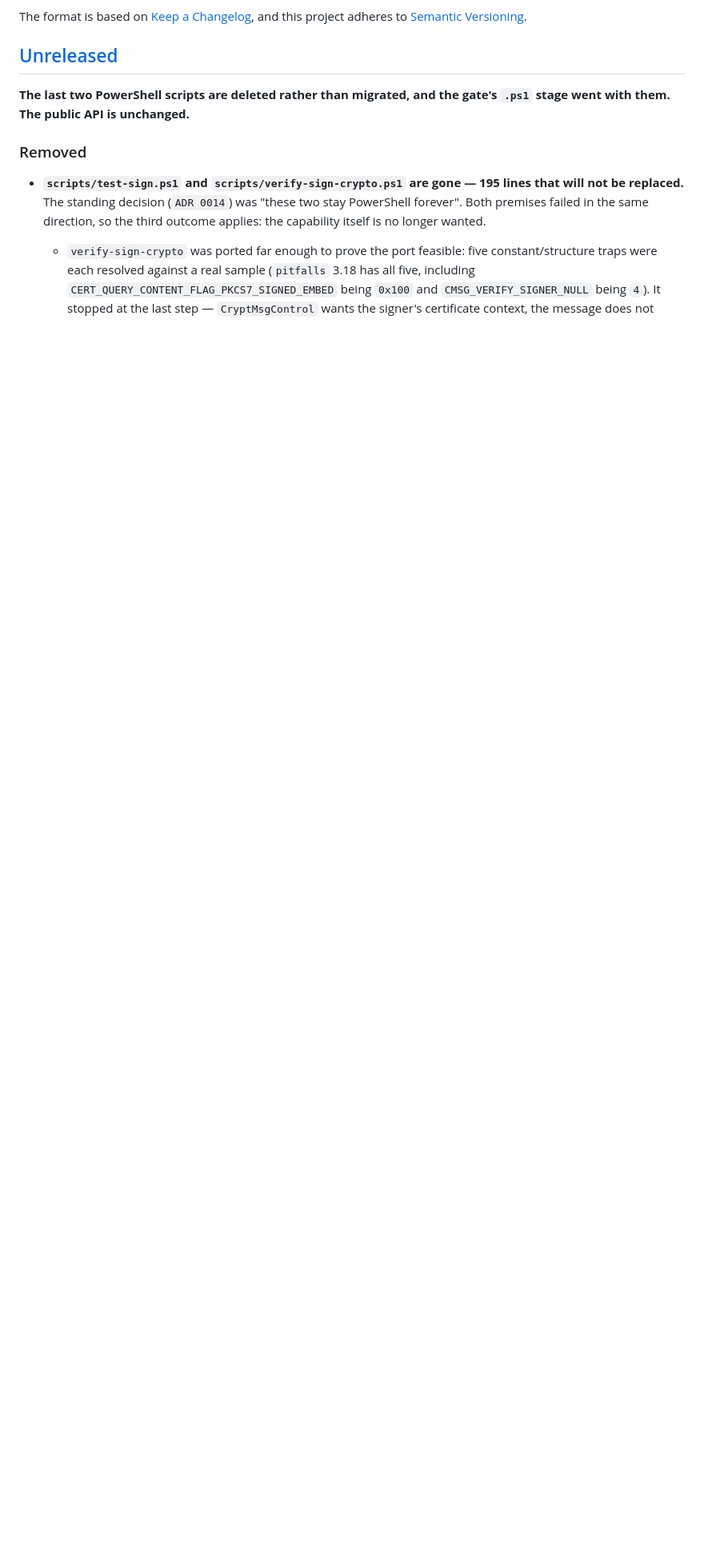
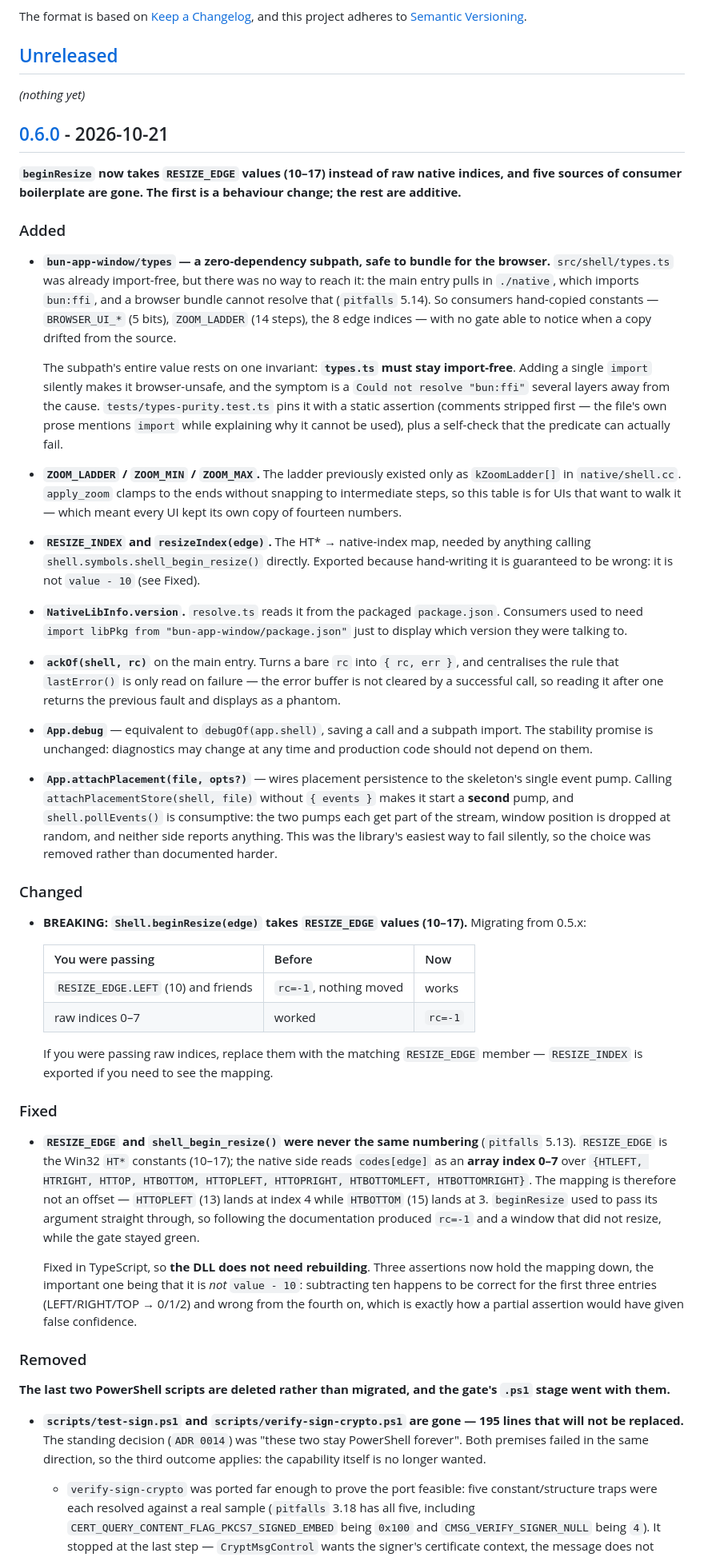
Before and after one commit to TiancongLx/bun-app-window, a Markdown page: CHANGELOG.md, the part around one of its changes. Shown at 80% size. Rendered like a GitHub page; blank space fills up the shorter version.

Commit message:
docs: pitfalls 5.13/5.14 结案，CHANGELOG 补 0.6.0

```diff
--- a/CHANGELOG.md
+++ b/CHANGELOG.md
@@ -6,9 +6,50 @@ The format is based on [Keep a Changelog](https://keepachangelog.com/en/1.1.0/),
 
 ## [Unreleased]
 
-**The last two PowerShell scripts are deleted rather than migrated, and the gate's `.ps1` stage went with them. The public API is unchanged.**
+_(nothing yet)_
+
+## [0.6.0] - 2026-10-21
+
+**`beginResize` now takes `RESIZE_EDGE` values (10–17) instead of raw native indices, and five sources of consumer boilerplate are gone. The first is a behaviour change; the rest are additive.**
+
+### Added
+
+- **`bun-app-window/types` — a zero-dependency subpath, safe to bundle for the browser.** `src/shell/types.ts` was already import-free, but there was no way to reach it: the main entry pulls in `./native`, which imports `bun:ffi`, and a browser bundle cannot resolve that (`pitfalls` 5.14). So consumers hand-copied constants — `BROWSER_UI_*` (5 bits), `ZOOM_LADDER` (14 steps), the 8 edge indices — with no gate able to notice when a copy drifted from the source.
+
+    The subpath's entire value rests on one invariant: **`types.ts` must stay import-free**. Adding a single `import` silently makes it browser-unsafe, and the symptom is a `Could not resolve "bun:ffi"` several layers away from the cause. `tests/types-purity.test.ts` pins it with a static assertion (comments stripped first — the file's own prose mentions `import` while explaining why it cannot be used), plus a self-check that the predicate can actually fail.
+
+- **`ZOOM_LADDER` / `ZOOM_MIN` / `ZOOM_MAX`.** The ladder previously existed only as `kZoomLadder[]` in `native/shell.cc`. `apply_zoom` clamps to the ends without snapping to intermediate steps, so this table is for UIs that want to walk it — which meant every UI kept its own copy of fourteen numbers.
+
+- **`RESIZE_INDEX` and `resizeIndex(edge)`.** The HT* → native-index map, needed by anything calling `shell.symbols.shell_begin_resize()` directly. Exported because hand-writing it is guaranteed to be wrong: it is not `value - 10` (see Fixed).
+
+- **`NativeLibInfo.version`.** `resolve.ts` reads it from the packaged `package.json`. Consumers used to need `import libPkg from "bun-app-window/package.json"` just to display which version they were talking to.
+
+- **`ackOf(shell, rc)`** on the main entry. Turns a bare `rc` into `{ rc, err }`, and centralises the rule that `lastError()` is only read on failure — the error buffer is not cleared by a successful call, so reading it after one returns the previous fault and displays as a phantom.
+
+- **`App.debug`** — equivalent to `debugOf(app.shell)`, saving a call and a subpath import. The stability promise is unchanged: diagnostics may change at any time and production code should not depend on them.
+
+- **`App.attachPlacement(file, opts?)`** — wires placement persistence to the skeleton's single event pump. Calling `attachPlacementStore(shell, file)` without `{ events }` makes it start a **second** pump, and `shell.pollEvents()` is consumptive: the two pumps each get part of the stream, window position is dropped at random, and neither side reports anything. This was the library's easiest way to fail silently, so the choice was removed rather than documented harder.
+
+### Changed
+
+- **BREAKING: `Shell.beginResize(edge)` takes `RESIZE_EDGE` values (10–17).** Migrating from 0.5.x:
+
+    | You were passing | Before | Now |
+    | --- | --- | --- |
+    | `RESIZE_EDGE.LEFT` (10) and friends | `rc=-1`, nothing moved | works |
+    | raw indices 0–7 | worked | `rc=-1` |
+
+    If you were passing raw indices, replace them with the matching `RESIZE_EDGE` member — `RESIZE_INDEX` is exported if you need to see the mapping.
+
+### Fixed
+
+- **`RESIZE_EDGE` and `shell_begin_resize()` were never the same numbering** (`pitfalls` 5.13). `RESIZE_EDGE` is the Win32 `HT*` constants (10–17); the native side reads `codes[edge]` as an **array index 0–7** over `{HTLEFT, HTRIGHT, HTTOP, HTBOTTOM, HTTOPLEFT, HTTOPRIGHT, HTBOTTOMLEFT, HTBOTTOMRIGHT}`. The mapping is therefore not an offset — `HTTOPLEFT` (13) lands at index 4 while `HTBOTTOM` (15) lands at 3. `beginResize` used to pass its argument straight through, so following the documentation produced `rc=-1` and a window that did not resize, while the gate stayed green.
+
+    Fixed in TypeScript, so **the DLL does not need rebuilding**. Three assertions now hold the mapping down, the important one being that it is *not* `value - 10`: subtracting ten happens to be correct for the first three entries (LEFT/RIGHT/TOP → 0/1/2) and wrong from the fourth on, which is exactly how a partial assertion would have given false confidence.
 
 ### Removed
+
+**The last two PowerShell scripts are deleted rather than migrated, and the gate's `.ps1` stage went with them.**
 
 - **`scripts/test-sign.ps1` and `scripts/verify-sign-crypto.ps1` are gone — 195 lines that will not be replaced.** The standing decision (`ADR 0014`) was "these two stay PowerShell forever". Both premises failed in the same direction, so the third outcome applies: the capability itself is no longer wanted.
 
```
Also changed, not shown: other parts of CHANGELOG.md (+2 -1 lines), docs/pitfalls.md (+34 -9 lines).
